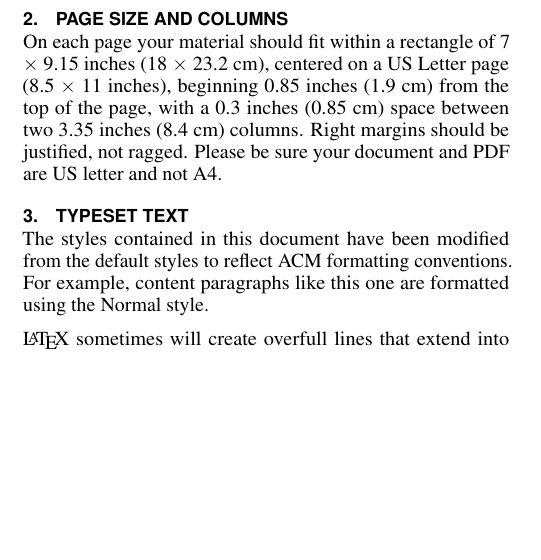
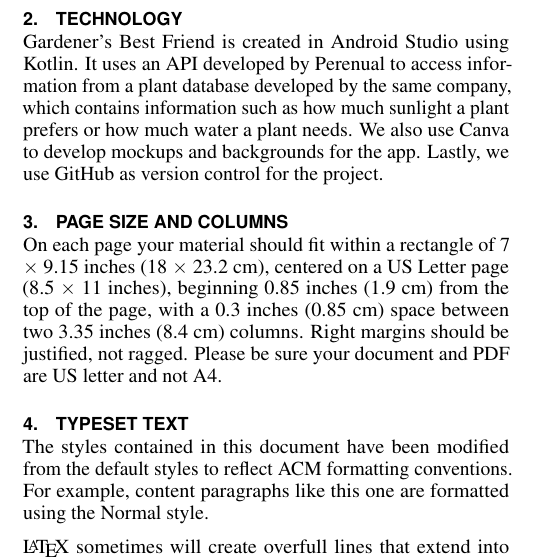
Before and after one commit to shaaperr/GardenersBestFriend, a LaTeX document (report/report_starter.tex): part of one column of page 1 of 3, cut at the place of the change, the shorter picture padded with empty space. Compiled offline with pdfLaTeX.

Commit message:
Added a technology section to the report

```diff
--- a/report/report_starter.tex
+++ b/report/report_starter.tex
@@ -174,6 +174,9 @@
 This application will have a few different features available to the user. It will include a diary function where the user can make entries pertaining to their plant health. It will take advantage of either local storage or a database to store plant data. It will also require access to the camera/gallery in order to either be able to take pictures of the user's plant or if user has an existing photo, to  allow for pictures to be added to diary entries.
 
 One of the features of the application that we are planning for is the possible inclusion of Google API. Using this service, the user would be able to take a picture of their plant, send it to Google API and get information back about their plant such as the scientific name. Another feature that we are discussing is either taking advantage of the built-in calendar or making an app internal calendar for reminders for making entries/watering. Another possible feature would require location services. Using that data, we would tie into a weather forecasting application in order to get pertinent data for plant care.
+
+\section{Technology}
+Gardener's Best Friend is created in Android Studio using Kotlin. It uses an API developed by Perenual to access information from a plant database developed by the same company, which contains information such as how much sunlight a plant prefers or how much water a plant needs. We also use Canva to develop mockups and backgrounds for the app. Lastly, we use GitHub as version control for the project.
 
 \section{Page Size and Columns}
 On each page your material should fit within a rectangle of 7 $\times$
```
Also changed, not shown: report/report_starter.pdf.
